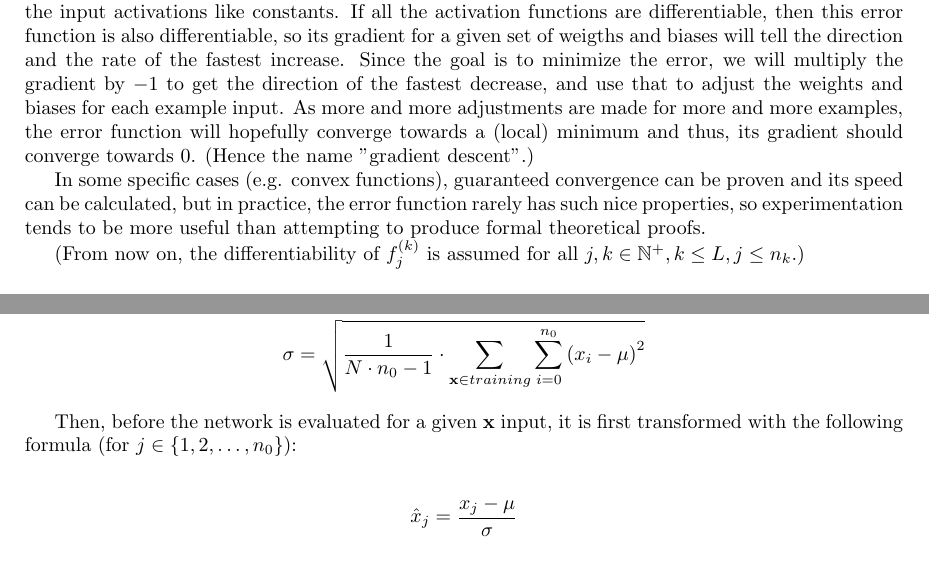
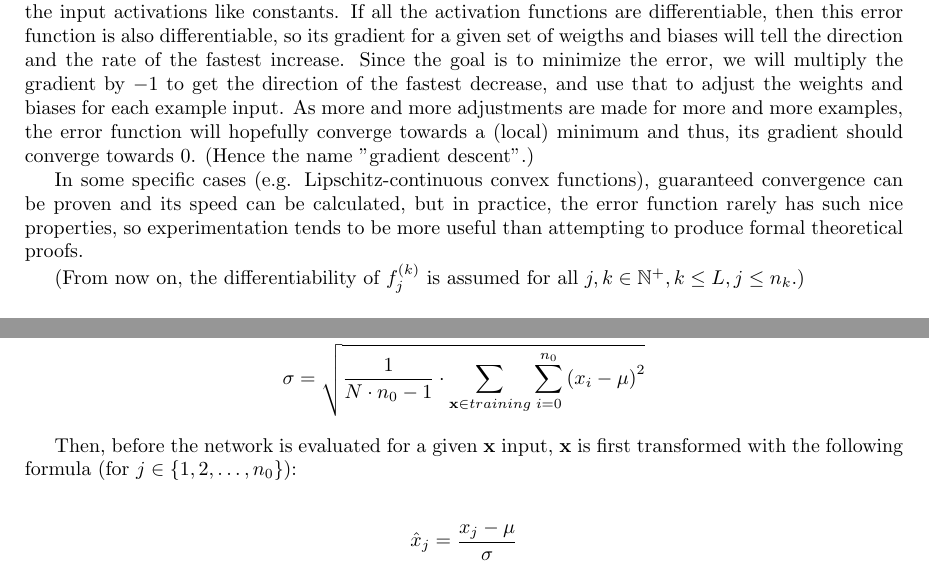
Before and after one commit to attilammagyar/toys, a LaTeX document (ann/ann_notes.tex): two parts of pages 14 and 32 of 50, joined at a grey line, cut so that both start at the same text. Compiled offline with pdfLaTeX.

Commit message:
ann: minor clarifications

```diff
--- a/ann/ann_notes.tex
+++ b/ann/ann_notes.tex
@@ -908,10 +908,11 @@
     (local) minimum and thus, its gradient should converge towards $0$. (Hence
     the name "gradient descent".)
 
-    In some specific cases (e.g. convex functions), guaranteed convergence can
-    be proven and its speed can be calculated, but in practice, the error
-    function rarely has such nice properties, so experimentation tends to be
-    more useful than attempting to produce formal theoretical proofs.
+    In some specific cases (e.g. Lipschitz-continuous convex functions),
+    guaranteed convergence can be proven and its speed can be calculated, but
+    in practice, the error function rarely has such nice properties, so
+    experimentation tends to be more useful than attempting to produce formal
+    theoretical proofs.
 
     (From now on, the differentiability of $f_j^{(k)}$ is assumed for all
     $j, k \in \mathbb{N}^+, k \leq L, j \leq n_k$.)
@@ -2782,7 +2783,7 @@
           \end{align*}
 
           Then, before the network is evaluated for a given $\mathbf{x}$ input,
-          it is first transformed with the following formula
+          $\mathbf{x}$ is first transformed with the following formula
           (for $j \in \{1, 2, \dots, n_0\}$):
 
           \begin{align*}
```
Also changed, not shown: ann/ann_notes.pdf, ann/ann_notes.tex (2 more changed lines).
